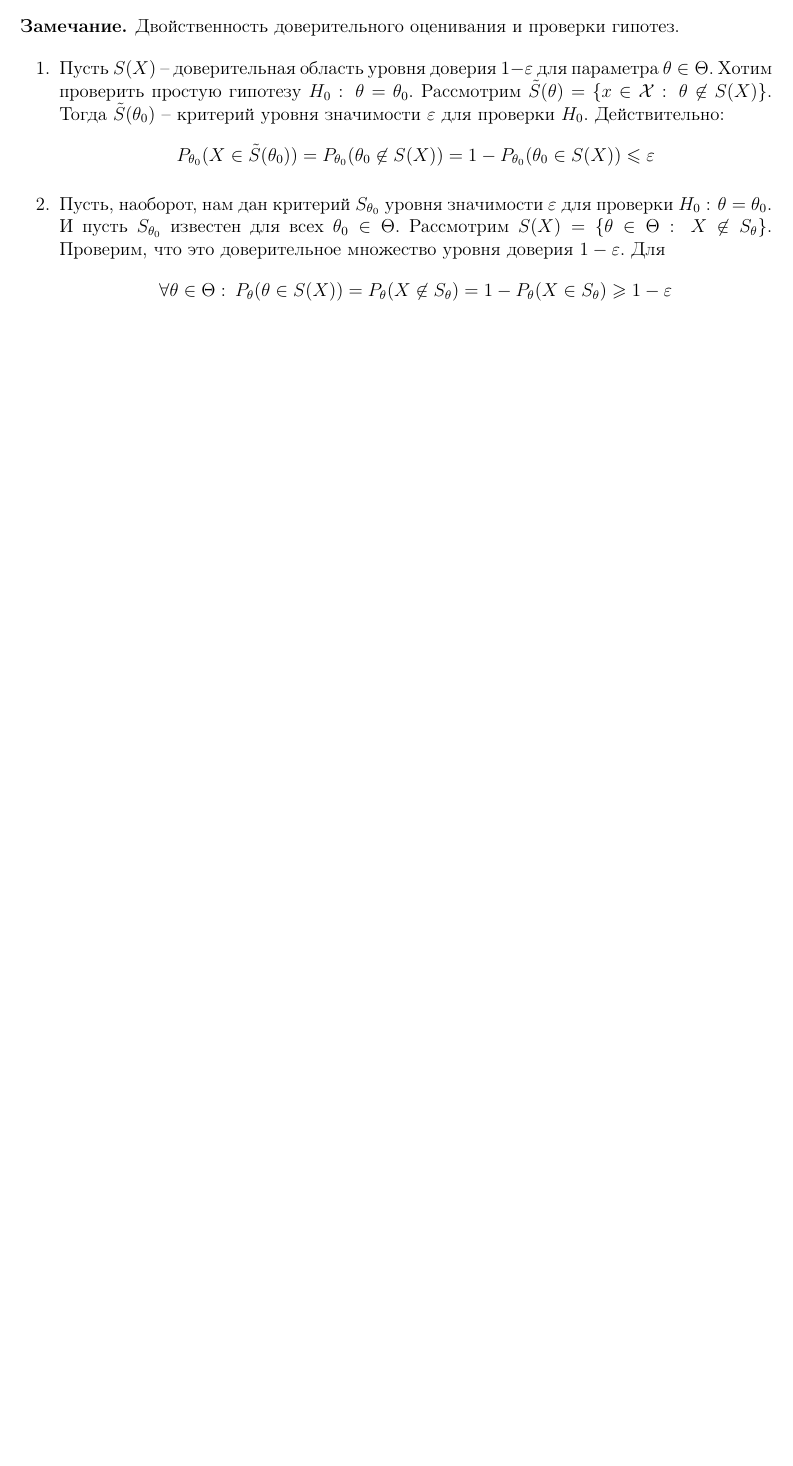
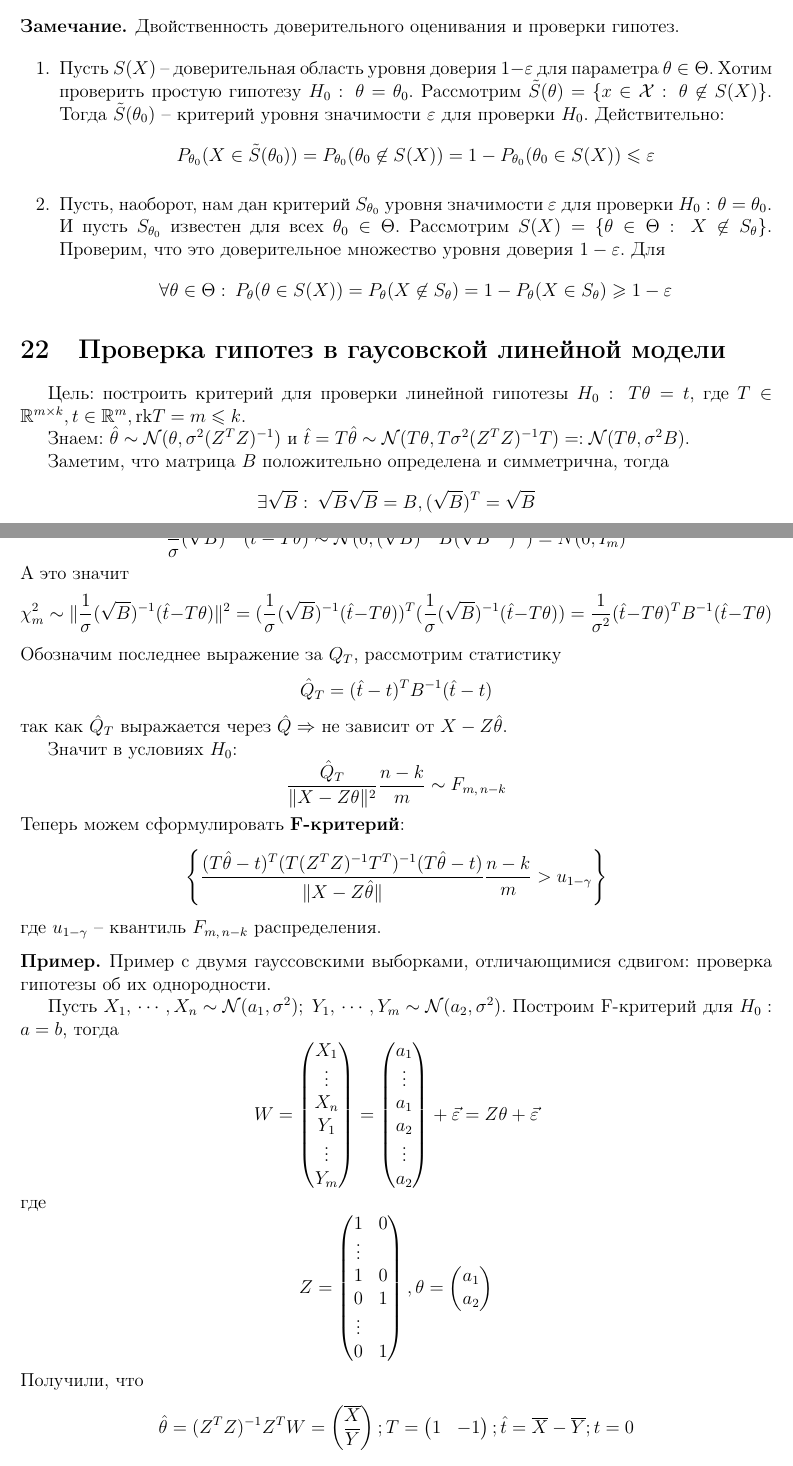
Before and after one commit to dainbow/MatStat, a LaTeX document (main.tex): part of page 31 of 31 before the commit and two parts of pages 31 and 32 of 32 after it, the two joined at a grey line, cut so that both start at the same text, the shorter picture padded with empty space. Compiled offline with pdfLaTeX.

Commit message:
22 theme

```diff
--- a/main.tex
+++ b/main.tex
@@ -1893,5 +1893,80 @@ $L$ задано с помощью своего базиса $\{z_1,\,\cdots,\,z
   \end{enumerate}
 \end{note}
 
-
-
+\section{Проверка гипотез в гаусовской линейной модели}
+Цель: построить критерий для проверки линейной гипотезы $H_0 :\: T\theta = t$, где $T \in \mathbb{R}^{m \times k},\, t \in \mathbb{R}^m,\, \text{rk}T = m \leq k$.
+
+Знаем: $\hat{\theta} \sim \mathcal{N}(\theta,\, \sigma^2(Z^TZ)^{-1})$ и $\hat{t} = T\hat{\theta} \sim \mathcal{N}(T\theta,\, T\sigma^2(Z^TZ)^{-1}T) =: \mathcal{N}(T\theta,\, \sigma^2B)$.
+
+Заметим, что матрица $B$ положительно определена и симметрична, тогда
+\[
+  \exists \sqrt{B} :\: \sqrt{B}\sqrt{B} = B,\, (\sqrt{B})^T = \sqrt{B}
+\]
+Тогда
+\[
+  \frac{1}{\sigma}(\sqrt{B})^{-1}(\hat{t} - T\theta) \sim \mathcal{N}(0,\, (\sqrt{B})^{-1}B(\sqrt{B}^{-1})^T) = N(0,\,I_m)
+\]
+А это значит
+\[
+  \chi^2_m \sim \|\frac{1}{\sigma}(\sqrt{B})^{-1}(\hat{t} - T\theta)\|^2 = (\frac{1}{\sigma}(\sqrt{B})^{-1}(\hat{t} - T\theta))^T(\frac{1}{\sigma}(\sqrt{B})^{-1}(\hat{t} - T\theta)) = \frac{1}{\sigma^2}(\hat{t} - T\theta)^TB^{-1}(\hat{t} - T\theta)
+\]
+Обозначим последнее выражение за $Q_T$, рассмотрим статистику
+\[
+  \hat{Q}_T = (\hat{t} - t)^TB^{-1}(\hat{t} - t)
+\]
+так как $\hat{Q}_T$ выражается через $\hat{Q} \Rightarrow$ не зависит от $X - Z\hat{\theta}$.
+
+Значит в условиях $H_0$:
+\[
+  \frac{\hat{Q}_T}{\|X - Z\theta\|^2}\frac{n - k}{m} \sim F_{m,\,n - k}
+\]
+Теперь можем сформулировать \textbf{F-критерий}:
+\[
+  \left\{\frac{(T\hat{\theta} - t)^T(T(Z^TZ)^{-1}T^T)^{-1}(T\hat{\theta} - t)}{\|X - Z\hat{\theta}\|}\frac{n - k}{m} > u_{1 - \gamma}\right\}
+\]
+где $u_{1 - \gamma}$ -- квантиль $F_{m,\, n - k}$ распределения.
+
+\begin{example}
+  Пример с двумя гауссовскими выборками, отличающимися сдвигом: проверка гипотезы об их
+  однородности.
+
+  Пусть $X_1,\,\cdots,\,X_n \sim \mathcal{N}(a_1,\, \sigma^2);\; Y_1,\,\cdots,\,Y_m \sim \mathcal{N}(a_2,\, \sigma^2)$. Построим F-критерий для $H_0 :\: a = b$, тогда
+  \[
+    W = \begin{pmatrix}
+      X_1\\
+      \vdots\\
+      X_n\\
+      Y_1\\
+      \vdots\\
+      Y_m
+    \end{pmatrix} = \begin{pmatrix}
+      a_1\\
+      \vdots\\
+      a_1\\
+      a_2\\
+      \vdots\\
+      a_2
+    \end{pmatrix} + \vec{\varepsilon} = Z\theta + \vec{\varepsilon}
+  \]
+  где
+  \[
+    Z = \begin{pmatrix}
+      1 & 0\\
+      \vdots\\
+      1 & 0\\
+      0 & 1\\
+      \vdots\\
+      0 & 1
+    \end{pmatrix},\, \theta = \begin{pmatrix}
+      a_1\\
+      a_2\\
+    \end{pmatrix}
+  \]
+  Получили, что
+  \[
+    \hat{\theta} = (Z^TZ)^{-1}Z^TW = \begin{pmatrix}
+      \overline{X}\\
+      \overline{Y}
+    \end{pmatrix}; T = \begin{pmatrix}
+      1 & -1
+    \end{pmatrix}; \hat{t} = \overline{X} - \overline{Y}; t = 0
```
Also changed, not shown: main.pdf, main.tex (7 more changed lines).
